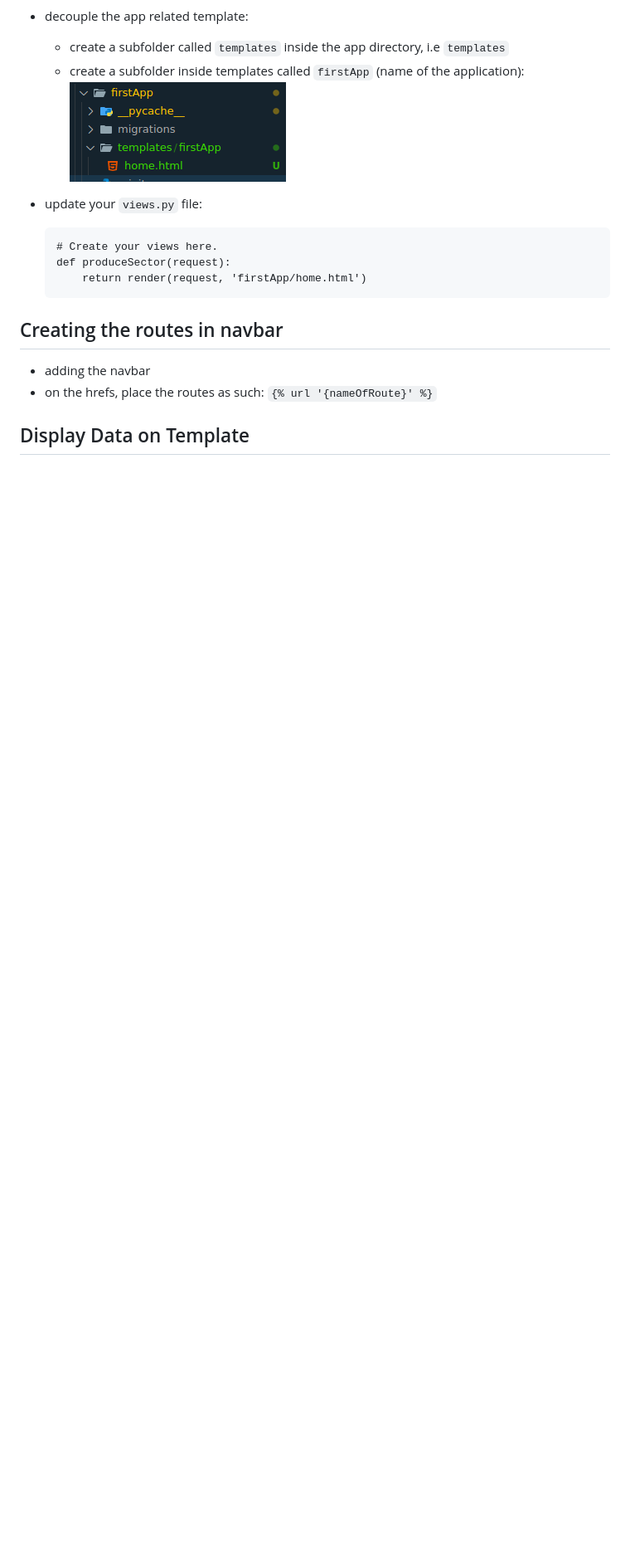
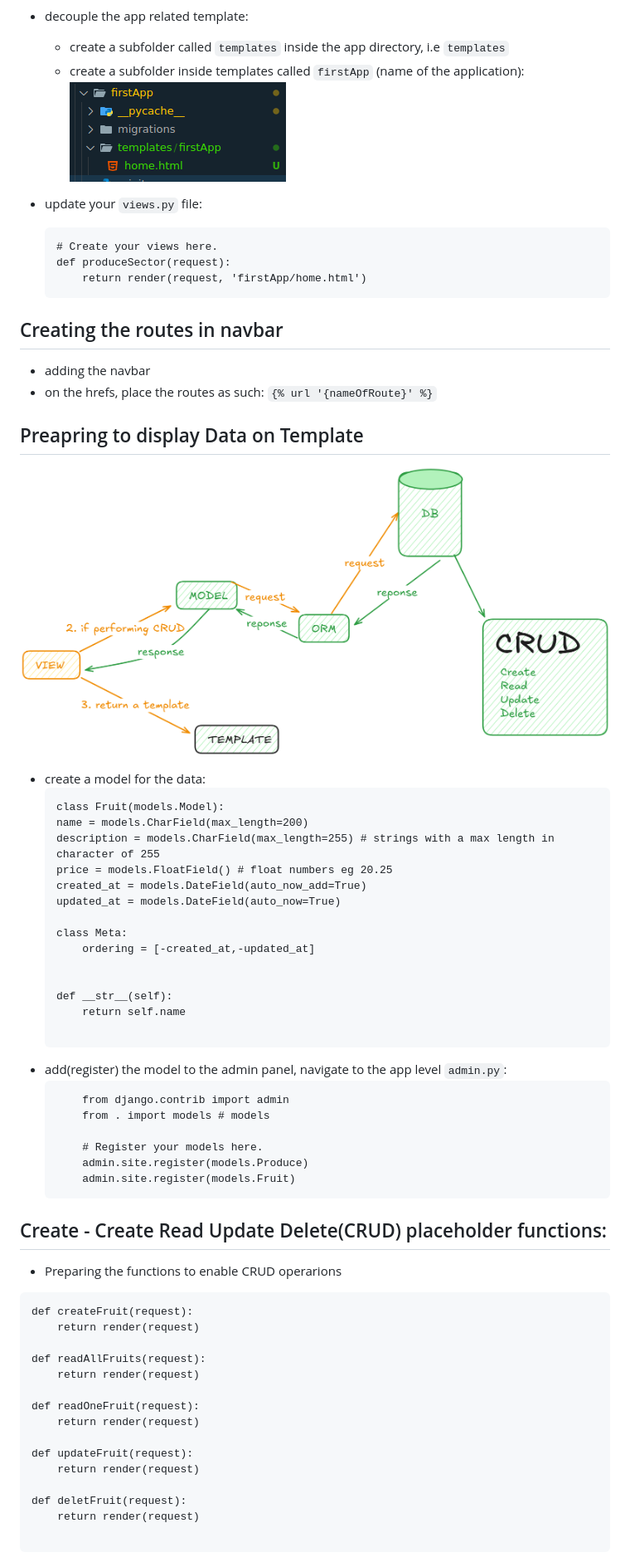
Before and after one commit to JosephRidge/DjangoStructure, a Markdown page: readMe.md, the part around the change printed below. Shown: that part at 83% size. Rendered like a GitHub page; pictures changed too: image-7.png (added); blank space fills up the shorter version.

Commit message:
MODELS CRUD

````diff
--- a/readMe.md
+++ b/readMe.md
@@ -213,4 +213,52 @@
     `{% url '{nameOfRoute}' %}`
 
 
-## Display Data on Template
+## Preapring to display Data on Template
+![alt text](image-7.png)
+- create a model for the data:
+    ```
+    class Fruit(models.Model):
+    name = models.CharField(max_length=200)
+    description = models.CharField(max_length=255) # strings with a max length in character of 255
+    price = models.FloatField() # float numbers eg 20.25
+    created_at = models.DateField(auto_now_add=True)
+    updated_at = models.DateField(auto_now=True)
+
+    class Meta:
+        ordering = [-created_at,-updated_at]
+
+
+    def __str__(self):
+        return self.name
+
+    ```
+- add(register) the model to the admin panel, navigate to the app level `admin.py`:
+    ```
+        from django.contrib import admin
+        from . import models # models
+
+        # Register your models here.
+        admin.site.register(models.Produce)
+        admin.site.register(models.Fruit)
+    ```
+
+## Create - Create Read Update Delete(CRUD) placeholder functions:
+- Preparing the functions to enable CRUD operarions
+```
+def createFruit(request):
+    return render(request)
+
+def readAllFruits(request):
+    return render(request)
+
+def readOneFruit(request):
+    return render(request)
+
+def updateFruit(request):
+    return render(request)
+
+def deletFruit(request):
+    return render(request)
+
+```
+
````
Also changed, not shown: other parts of readMe.md (+101 -0 lines), 10 other files.
